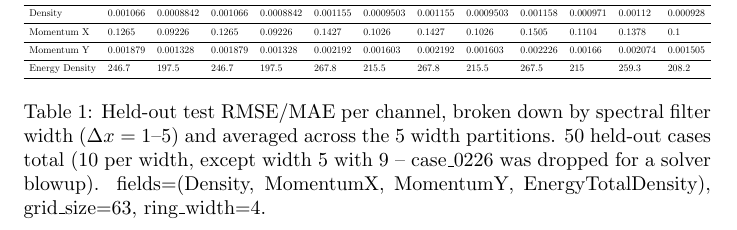
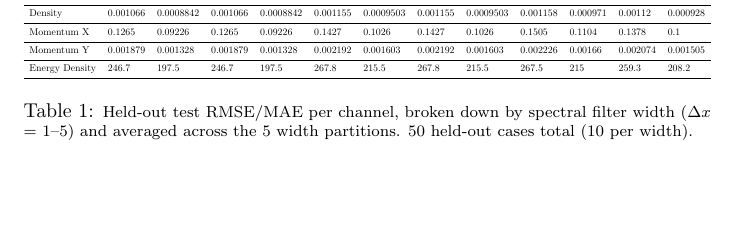
Before and after one commit to cooperwinegar/coupling, a LaTeX document (results/overall_results.tex): part of the page, cut so that both start at the same text, the shorter picture padded with empty space. Compiled offline with pdfLaTeX.

Commit message:
Shorten and shrink caption in overall_results.tex
Co-Authored-By: Claude Sonnet 5 <noreply@anthropic.com>

```diff
--- a/results/overall_results.tex
+++ b/results/overall_results.tex
@@ -22,11 +22,9 @@
         \specialrule{0.5pt}{0.3em}{0.3em}
     \end{tabular}%
     }
-    \caption{Held-out test RMSE/MAE per channel, broken down by spectral filter width
+    \caption{\footnotesize Held-out test RMSE/MAE per channel, broken down by spectral filter width
         ($\Delta x$ = 1--5) and averaged across the 5 width partitions. 50 held-out
-        cases total (10 per width, except width 5 with 9 -- case\_0226 was dropped
-        for a solver blowup). fields=(Density, MomentumX, MomentumY,
-        EnergyTotalDensity), grid\_size=63, ring\_width=4.}
+        cases total (10 per width).}
     \label{tab:overall_results}
 \end{table}
 
```
